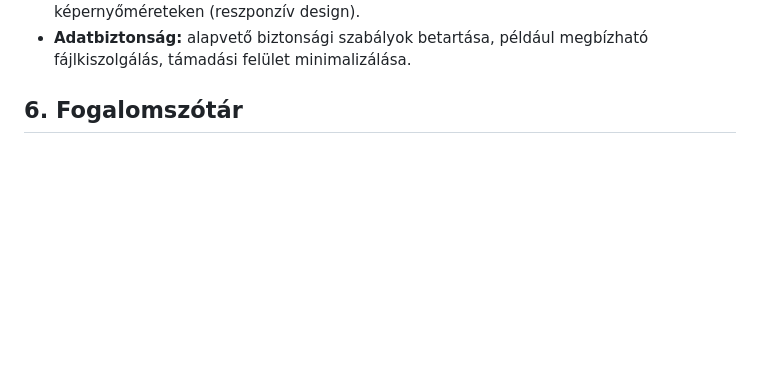
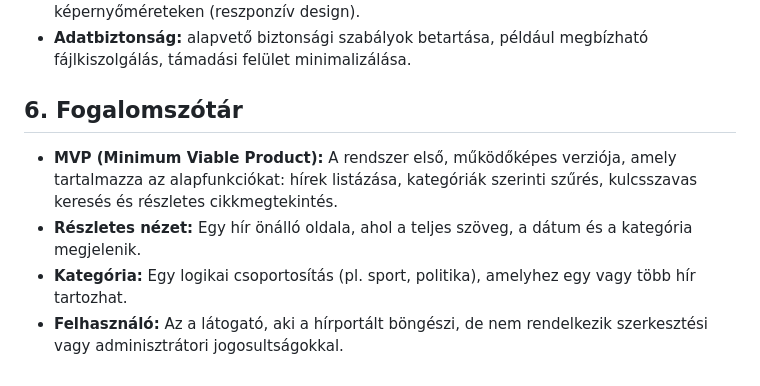
Before and after one commit to jnrbrt/Facankakasok_SZFM, a Markdown page: kovetelmenyspec.md, the part around the change. Rendered like a GitHub page; blank space fills up the shorter version.

Commit message:
Fogalomszótár bővitett

```diff
--- a/kovetelmenyspec.md
+++ b/kovetelmenyspec.md
@@ -85,3 +85,8 @@ Ezek az igényelt folyamatok egyszerűek, átláthatóak és a felhasználói é
 - **Adatbiztonság:** alapvető biztonsági szabályok betartása, például megbízható fájlkiszolgálás, támadási felület minimalizálása.
 
 ## 6. Fogalomszótár
+
+- **MVP (Minimum Viable Product):** A rendszer első, működőképes verziója, amely tartalmazza az alapfunkciókat: hírek listázása, kategóriák szerinti szűrés, kulcsszavas keresés és részletes cikkmegtekintés.
+- **Részletes nézet:** Egy hír önálló oldala, ahol a teljes szöveg, a dátum és a kategória megjelenik.
+- **Kategória:** Egy logikai csoportosítás (pl. sport, politika), amelyhez egy vagy több hír tartozhat.
+- **Felhasználó:** Az a látogató, aki a hírportált böngészi, de nem rendelkezik szerkesztési vagy adminisztrátori jogosultságokkal.
```
